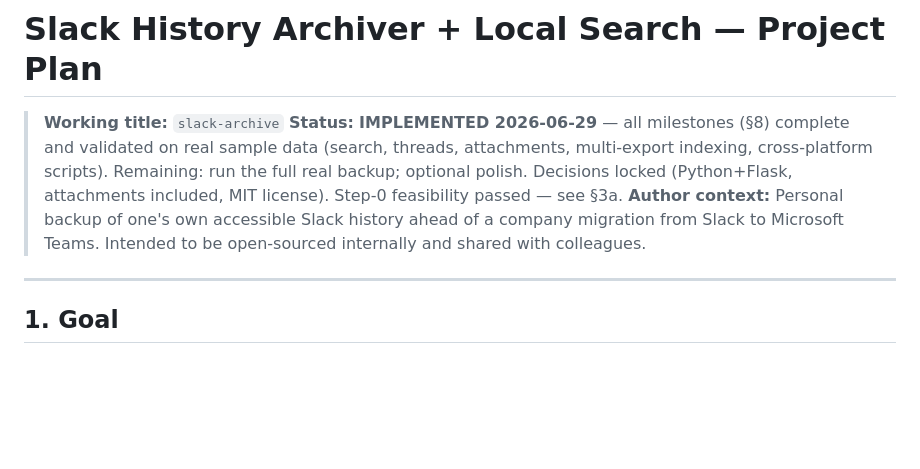
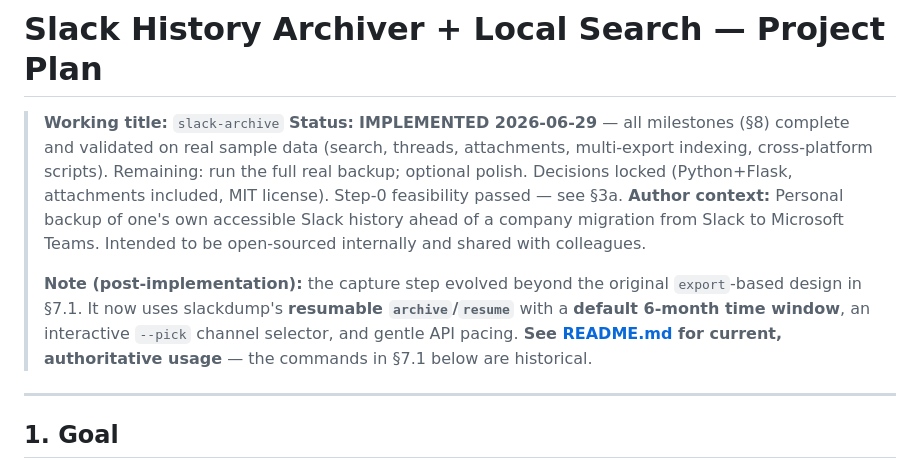
Before and after one commit to cr-OmerMunchik/slack-archive, a Markdown page: PLAN.md, the part around the change. Rendered like a GitHub page; blank space fills up the shorter version.

```diff
--- a/PLAN.md
+++ b/PLAN.md
@@ -3,6 +3,8 @@
 > **Working title:** `slack-archive`
 > **Status:** **IMPLEMENTED 2026-06-29** — all milestones (§8) complete and validated on real sample data (search, threads, attachments, multi-export indexing, cross-platform scripts). Remaining: run the full real backup; optional polish. Decisions locked (Python+Flask, attachments included, MIT license). Step-0 feasibility passed — see §3a.
 > **Author context:** Personal backup of one's own accessible Slack history ahead of a company migration from Slack to Microsoft Teams. Intended to be open-sourced internally and shared with colleagues.
+>
+> **Note (post-implementation):** the capture step evolved beyond the original `export`-based design in §7.1. It now uses slackdump's **resumable `archive`/`resume`** with a **default 6-month time window**, an interactive `--pick` channel selector, and gentle API pacing. **See [README.md](README.md) for current, authoritative usage** — the commands in §7.1 below are historical.
 
 ---
 
```
Also changed, not shown: README.md (+10 -11 lines).
